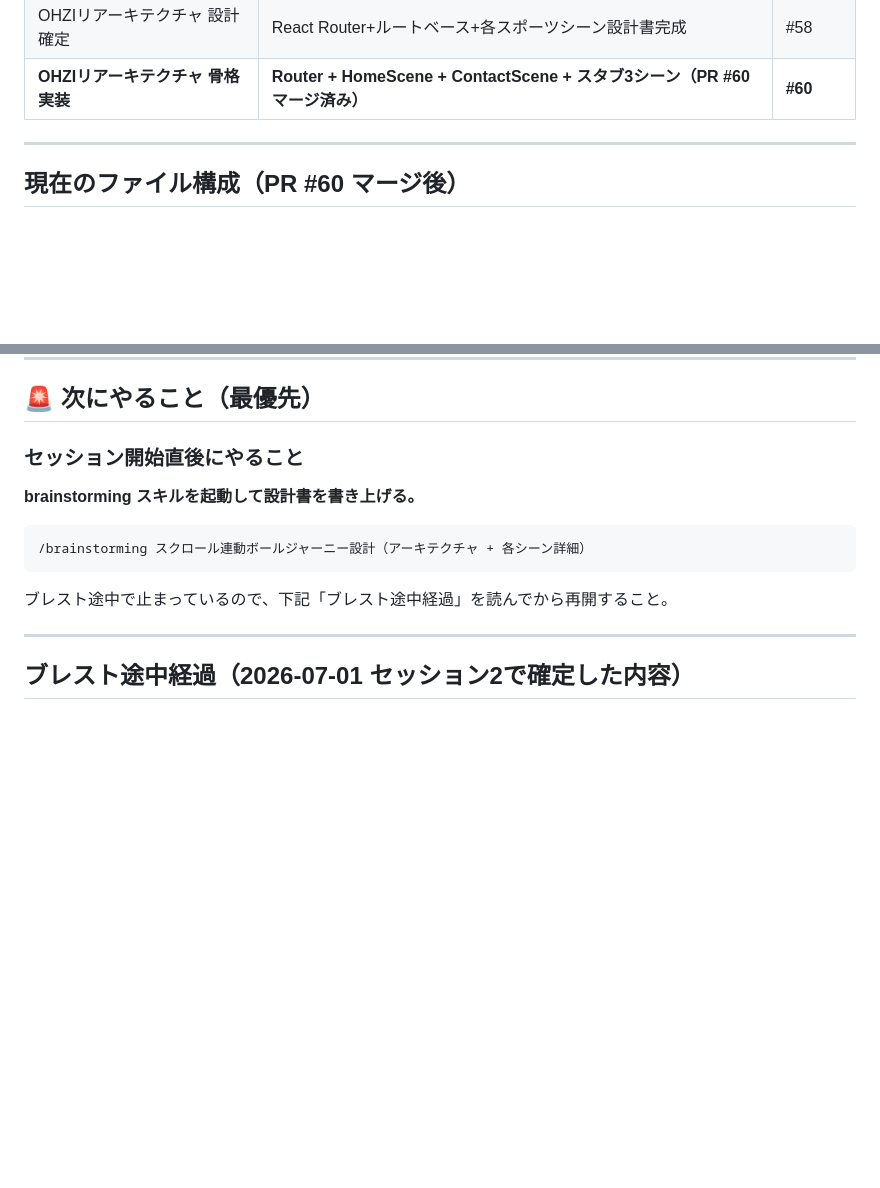
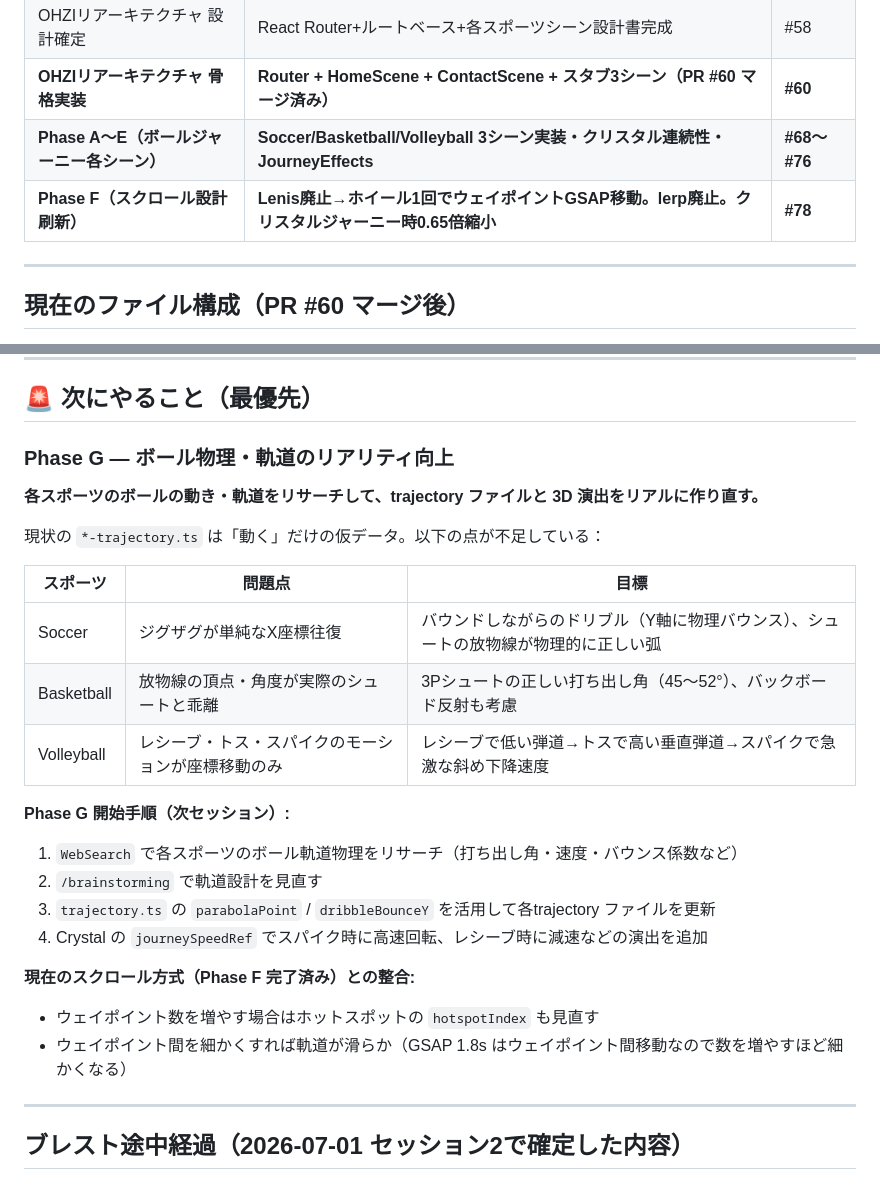
Before and after one commit to yusu31/portfolio, a Markdown page: docs/HANDOFF_PHASE3-9.md, 2 parts joined by grey strips. Drawn GitHub-style; blank space fills up the shorter version.

Commit message:
docs: HANDOFF更新 Phase F完了・Phase G記録
Phase F（ウェイポイントGSAPスクロール刷新）完了を完了済みフェーズ
テーブルに追記。次にやることをPhase G（ボール物理・軌道リアリティ
向上）に更新し、各スポーツの課題と開始手順を記録。

Closes #79

Co-Authored-By: Claude Sonnet 4.6 <noreply@anthropic.com>

````diff
--- a/docs/HANDOFF_PHASE3-9.md
+++ b/docs/HANDOFF_PHASE3-9.md
@@ -38,6 +38,8 @@
 | 3-9（ボールジャーニー Phase 1） | 旧JourneyZoneベース実装（後述の新設計で置き換え済み） | #52 |
 | OHZIリアーキテクチャ 設計確定 | React Router+ルートベース+各スポーツシーン設計書完成 | #58 |
 | **OHZIリアーキテクチャ 骨格実装** | **Router + HomeScene + ContactScene + スタブ3シーン（PR #60 マージ済み）** | **#60** |
+| **Phase A〜E（ボールジャーニー各シーン）** | **Soccer/Basketball/Volleyball 3シーン実装・クリスタル連続性・JourneyEffects** | **#68〜#76** |
+| **Phase F（スクロール設計刷新）** | **Lenis廃止→ホイール1回でウェイポイントGSAP移動。lerp廃止。クリスタルジャーニー時0.65倍縮小** | **#78** |
 
 ---
 
@@ -78,15 +80,28 @@ src/
 
 ## 🚨 次にやること（最優先）
 
-### セッション開始直後にやること
+### Phase G — ボール物理・軌道のリアリティ向上
 
-**brainstorming スキルを起動して設計書を書き上げる。**
+**各スポーツのボールの動き・軌道をリサーチして、trajectory ファイルと 3D 演出をリアルに作り直す。**
 
-```
-/brainstorming スクロール連動ボールジャーニー設計（アーキテクチャ + 各シーン詳細）
-```
+現状の `*-trajectory.ts` は「動く」だけの仮データ。以下の点が不足している：
 
-ブレスト途中で止まっているので、下記「ブレスト途中経過」を読んでから再開すること。
+| スポーツ | 問題点 | 目標 |
+|---|---|---|
+| Soccer | ジグザグが単純なX座標往復 | バウンドしながらのドリブル（Y軸に物理バウンス）、シュートの放物線が物理的に正しい弧 |
+| Basketball | 放物線の頂点・角度が実際のシュートと乖離 | 3Pシュートの正しい打ち出し角（45〜52°）、バックボード反射も考慮 |
+| Volleyball | レシーブ・トス・スパイクのモーションが座標移動のみ | レシーブで低い弾道→トスで高い垂直弾道→スパイクで急激な斜め下降速度 |
+
+**Phase G 開始手順（次セッション）:**
+
+1. `WebSearch` で各スポーツのボール軌道物理をリサーチ（打ち出し角・速度・バウンス係数など）
+2. `/brainstorming` で軌道設計を見直す
+3. `trajectory.ts` の `parabolaPoint` / `dribbleBounceY` を活用して各trajectory ファイルを更新
+4. Crystal の `journeySpeedRef` でスパイク時に高速回転、レシーブ時に減速などの演出を追加
+
+**現在のスクロール方式（Phase F 完了済み）との整合:**
+- ウェイポイント数を増やす場合はホットスポットの `hotspotIndex` も見直す
+- ウェイポイント間を細かくすれば軌道が滑らか（GSAP 1.8s はウェイポイント間移動なので数を増やすほど細かくなる）
 
 ---
 
````
